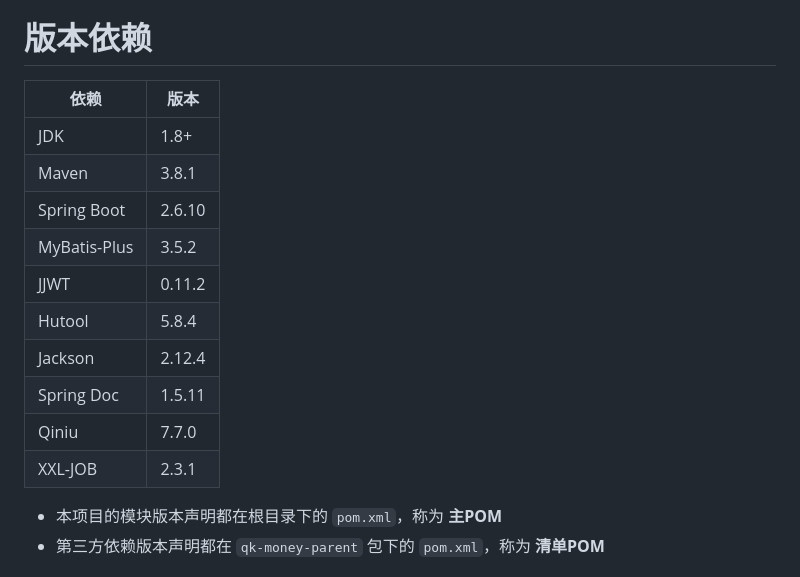
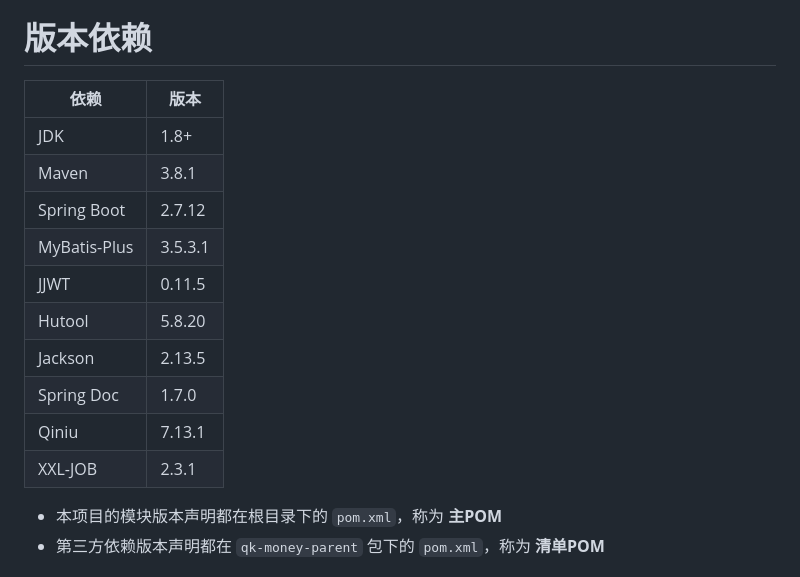
Before and after one commit to ycf1998/qk-money, a Markdown page: README.md, the part around the change. Drawn GitHub-style.

Commit message:
::arrow_up: 升级部分第三方依赖，Boot 版本升至 2.7

```diff
--- a/README.md
+++ b/README.md
@@ -8,18 +8,18 @@ QK-MONEY 是一个基于 Spring Boot 2.6、Spring Security、MyBatis-Plus 等实
 
 # 版本依赖
 
-| 依赖         | 版本   |
-| ------------ | ------ |
-| JDK          | 1.8+   |
-| Maven        | 3.8.1  |
-| Spring Boot  | 2.6.10 |
-| MyBatis-Plus | 3.5.2  |
-| JJWT         | 0.11.2 |
-| Hutool       | 5.8.4  |
-| Jackson      | 2.12.4 |
-| Spring Doc   | 1.5.11 |
-| Qiniu        | 7.7.0  |
-| XXL-JOB      | 2.3.1  |
+| 依赖         | 版本      |
+| ------------ |---------|
+| JDK          | 1.8+    |
+| Maven        | 3.8.1   |
+| Spring Boot  | 2.7.12  |
+| MyBatis-Plus | 3.5.3.1 |
+| JJWT         | 0.11.5  |
+| Hutool       | 5.8.20  |
+| Jackson      | 2.13.5  |
+| Spring Doc   | 1.7.0   |
+| Qiniu        | 7.13.1  |
+| XXL-JOB      | 2.3.1   |
 
 - 本项目的模块版本声明都在根目录下的 `pom.xml`，称为 **主POM**
 - 第三方依赖版本声明都在 `qk-money-parent` 包下的 `pom.xml`，称为 **清单POM**
```
Also changed, not shown: doc/qk-money-parent.md (+7 -4 lines), doc/qk-money-parent.assets/image-20230616000459489.png (added), 10 other files.
